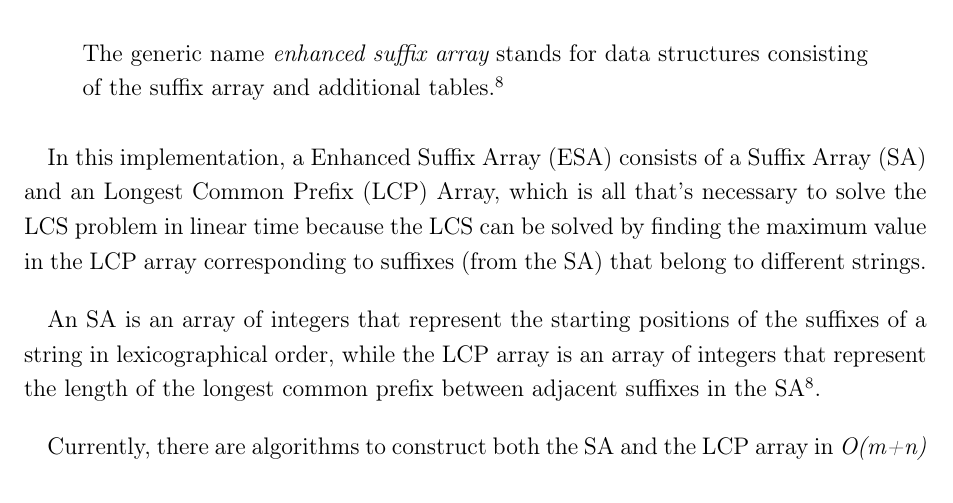
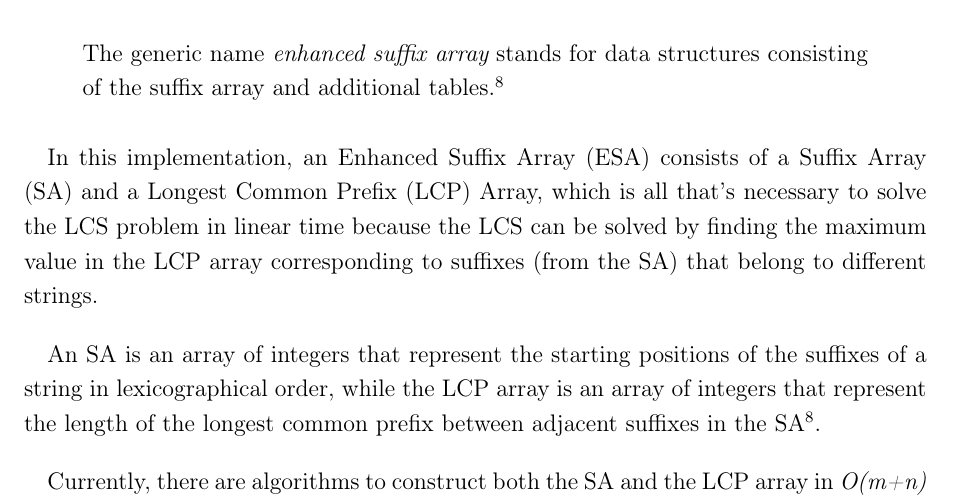
Before and after one commit to chempananickal/WAB_Algorithmen, a LaTeX thesis (main.tex, which reads Chapters/01_Introduction.tex): part of page 11 of 50, cut so that both start at the same text. Compiled offline with pdfLaTeX.

Commit message:
fix: more grammar fixes

```diff
--- a/Chapters/01_Introduction.tex
+++ b/Chapters/01_Introduction.tex
@@ -53,7 +53,7 @@ by traversing the automaton with the second string and keeping track of the long
   The generic name \textit{\acrlonglc{esa}} stands for data structures consisting of the suffix array and additional tables.
 \end{displaycquote}
 
-In this implementation, a \acrfull{esa} consists of a \acrfull{sa} and an \acrfull{lcp} Array,
+In this implementation, an \acrfull{esa} consists of a \acrfull{sa} and a \acrfull{lcp} Array,
 which is all that's necessary to solve the \acrshort{lcs} problem in linear time because the \acrshort{lcs} can be solved by
 finding the maximum value in the \acrshort{lcp} array corresponding to suffixes (from the \acrshort{sa}) that belong to different strings.
 
```
Also changed, not shown: main.pdf.
